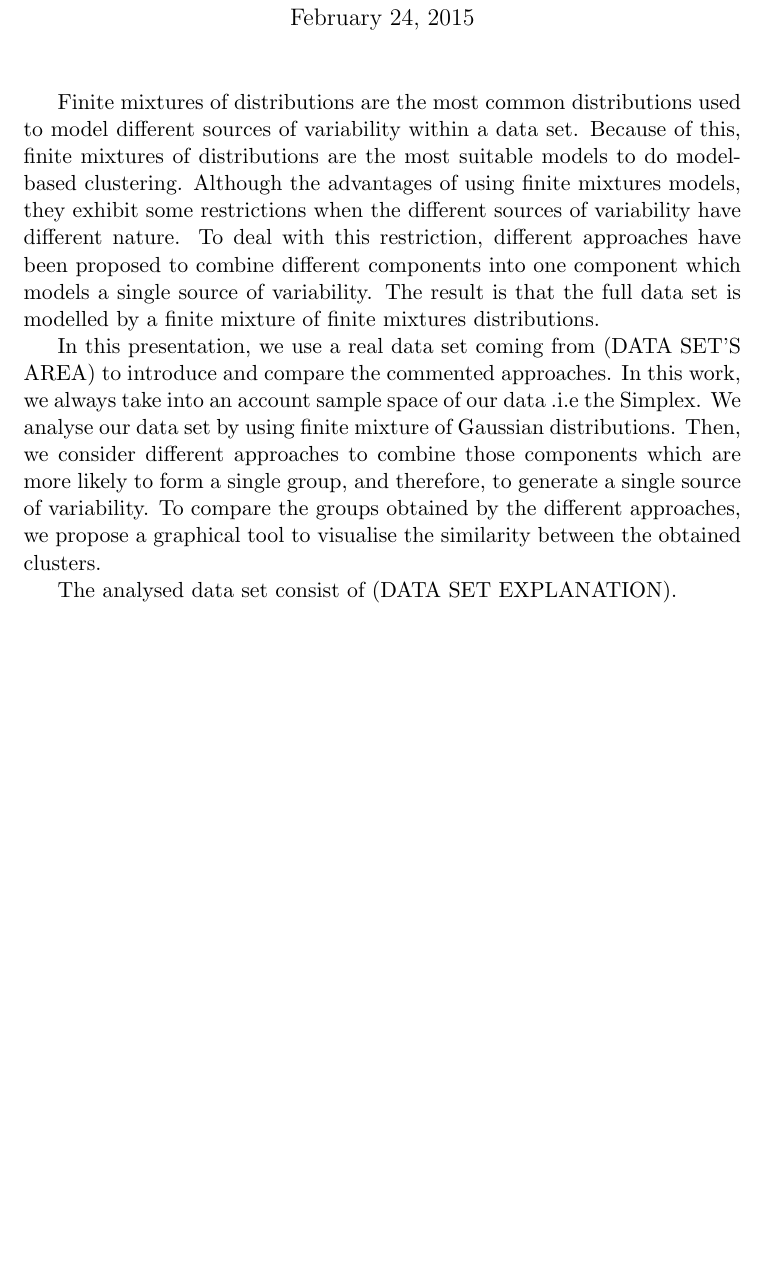
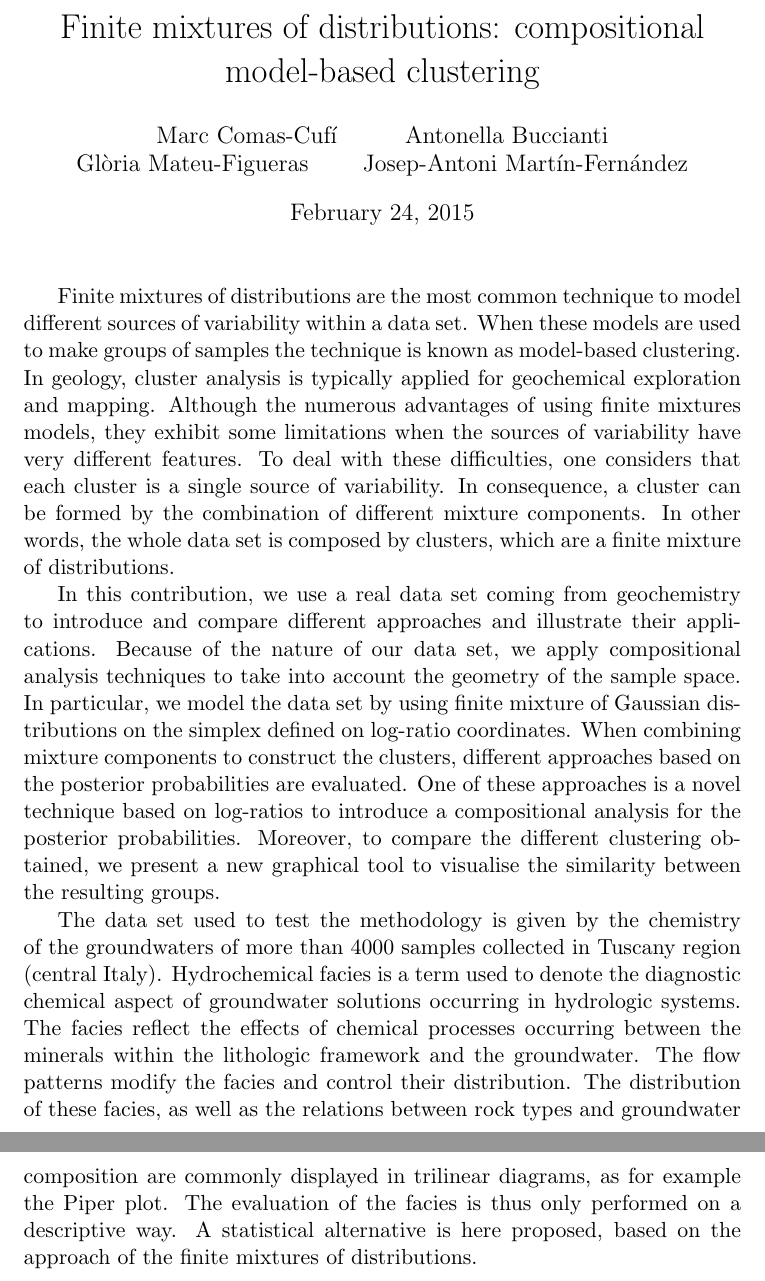
Before and after one commit to mcomas/IAMG2015, a LaTeX document (abstract/abstract.tex): part of the page before the commit and two parts of pages 1 and 2 of 2 after it, the two joined at a grey line, cut at the place of the change, the shorter picture padded with empty space. Compiled offline with pdfLaTeX.

Commit message:
Modificacions incorporades per en Martin i l'Antonella

```diff
--- a/abstract/abstract.tex
+++ b/abstract/abstract.tex
@@ -1,2 +1,3 @@
 \documentclass[a4paper,11pt]{article}
+\usepackage[utf8]{inputenc}
 
@@ -6,10 +7,10 @@
 \begin{document}
 \maketitle
 
-Finite mixtures of distributions are the most common distributions used to model different sources of variability within a data set. Because of this, finite mixtures of distributions are the most suitable models to do model-based clustering. Although the advantages of using finite mixtures models, they exhibit some restrictions when the different sources of variability have different nature. To deal with this restriction, different approaches have been proposed to combine different components into one component which models a single source of variability. The result is that the full data set is modelled by a finite mixture of finite mixtures distributions.
+Finite mixtures of distributions are the most common technique to model different sources of variability within a data set. When these models are used to make groups of samples the technique is known as  model-based clustering. In geology, cluster analysis is typically applied for geochemical exploration and mapping. Although the numerous advantages of using finite mixtures models, they exhibit some limitations when the sources of variability have very different features. To deal with these difficulties, one considers that each cluster is a single source of variability. In consequence, a cluster can be formed by the combination of different mixture components. In other words, the whole data set is composed by clusters, which are a finite mixture of distributions.
 
-In this presentation, we use a real data set coming from (DATA SET'S AREA) to introduce and compare the commented approaches. In this work, we always take into an account sample space of our data .i.e the Simplex. We analyse our data set by using finite mixture of Gaussian distributions. Then, we consider different approaches to combine those components which are more likely to form a single group, and therefore, to generate a single source of variability. To compare the groups obtained by the different approaches, we propose a graphical tool to visualise the similarity between the obtained clusters.
+In this contribution, we use a real data set coming from geochemistry to introduce and compare different approaches and illustrate their applications. Because of the nature of our data set, we apply compositional analysis techniques to take into account the geometry of the sample space. In particular, we model the data set by using finite mixture of Gaussian distributions on the simplex defined on log-ratio coordinates. When combining mixture components to construct the clusters, different approaches based on the posterior probabilities are evaluated. One of these approaches is a novel technique based on log-ratios to introduce a compositional analysis for the posterior probabilities. Moreover, to compare the different clustering obtained, we present a new graphical tool to visualise the similarity between the resulting groups.
 
-The analysed data set consist of (DATA SET EXPLANATION).
+The data set used to test the methodology is given by the chemistry of the groundwaters of more than 4000 samples collected in Tuscany region (central Italy). Hydrochemical facies is a term used to denote the diagnostic chemical aspect of groundwater solutions occurring in hydrologic systems. The facies reflect the effects of chemical processes occurring between the minerals within the lithologic framework and the groundwater. The flow patterns modify the facies and control their distribution. The distribution of these facies, as well as the relations between rock types and groundwater composition are commonly displayed in trilinear diagrams, as for example the Piper plot. The evaluation of the facies is thus only performed on a descriptive way. A statistical alternative is here proposed, based on the approach of the finite mixtures of distributions.
 
 \end{document}
```
Also changed, not shown: abstract/abstract.tex (4 more changed lines).
